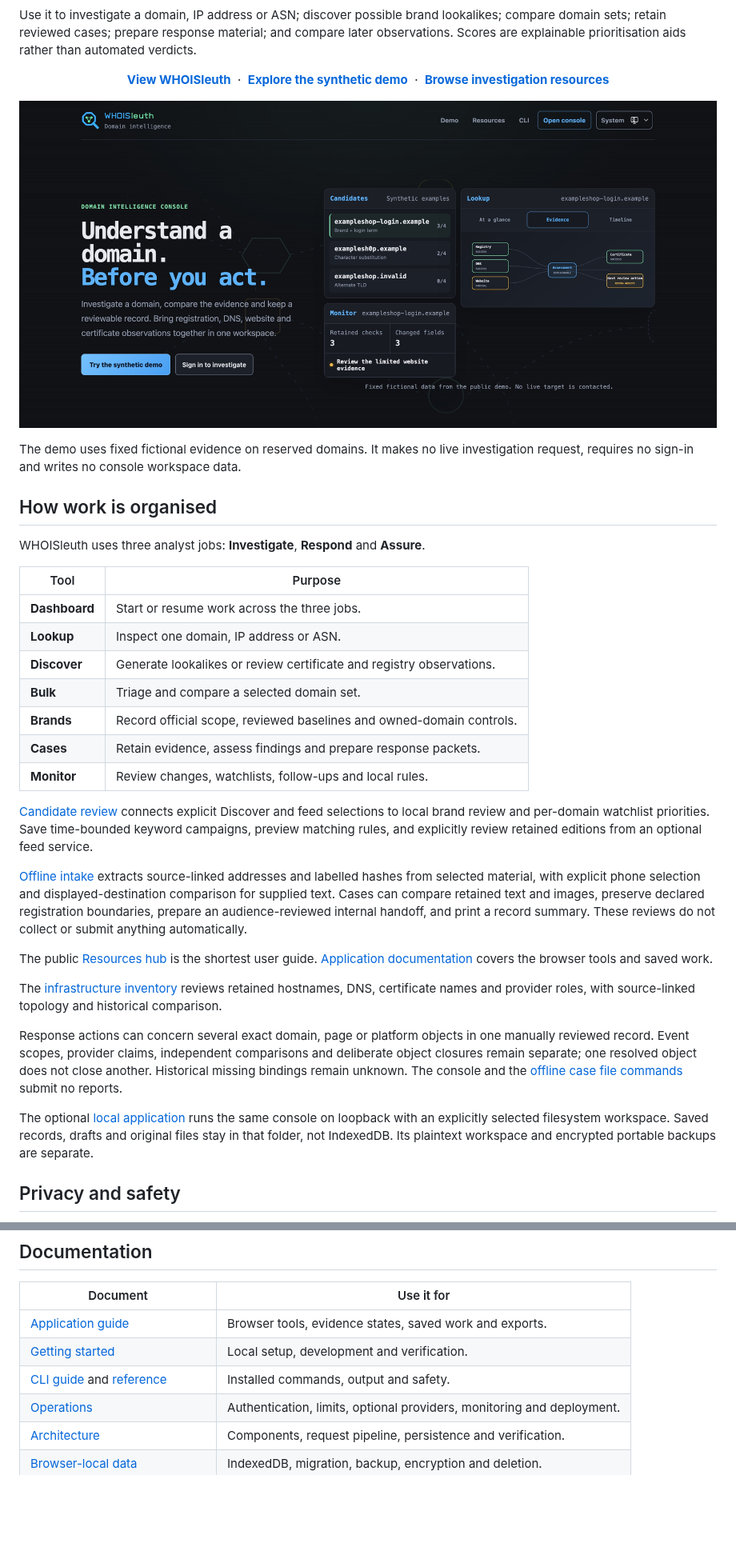
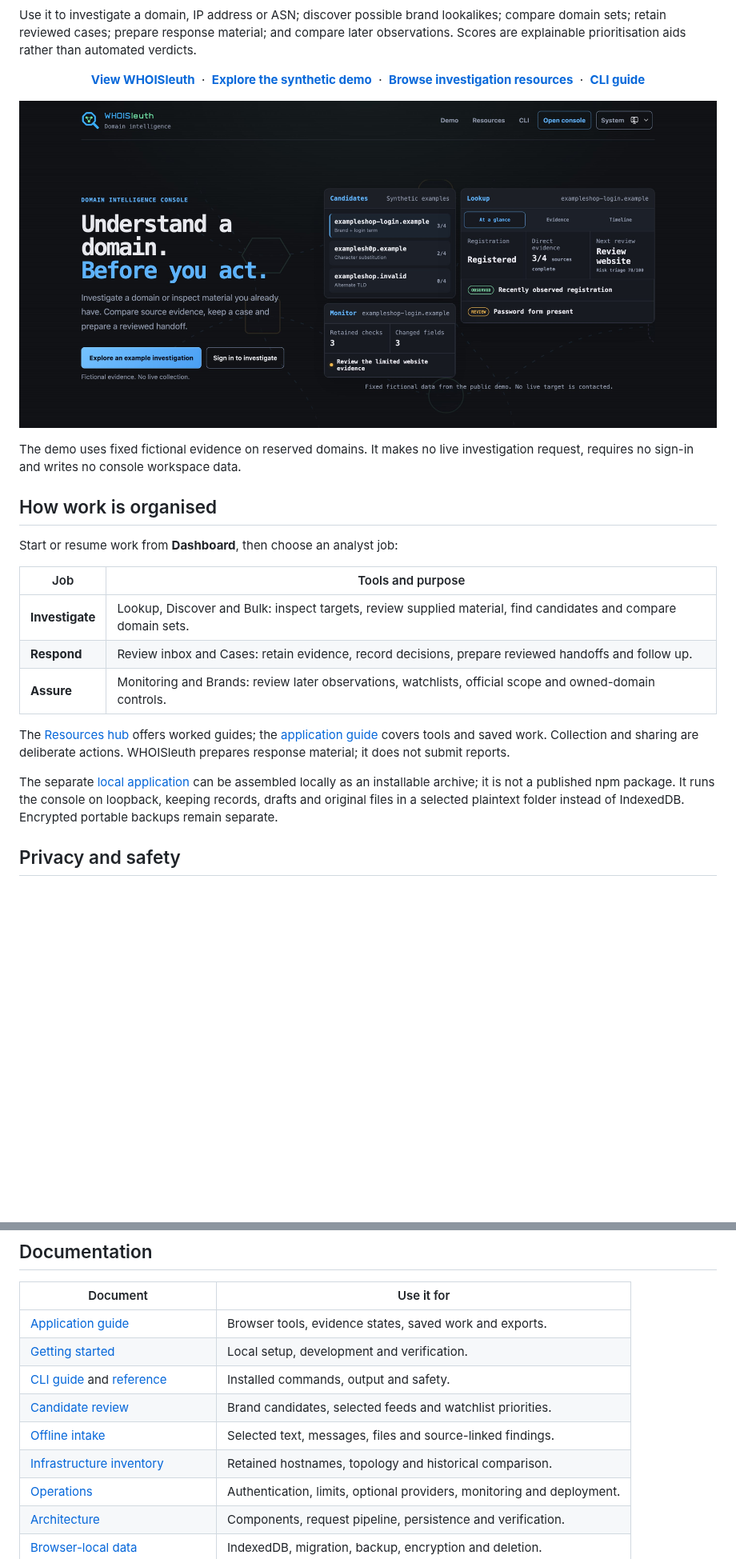
Before and after one commit to slicedearth/whoisleuth, a Markdown page: README.md, 2 parts joined by grey strips. Shown at 80% size. Rendered like a GitHub page; pictures changed too: docs/assets/whoisleuth-homepage.jpg; blank space fills up the shorter version.

```diff
--- a/README.md
+++ b/README.md
@@ -25,6 +25,8 @@ aids rather than automated verdicts.
   <a href="https://www.whoisleuth.com/demo"><strong>Explore the synthetic demo</strong></a>
   &nbsp;·&nbsp;
   <a href="https://www.whoisleuth.com/resources"><strong>Browse investigation resources</strong></a>
+  &nbsp;·&nbsp;
+  <a href="docs/cli.md"><strong>CLI guide</strong></a>
 </p>
 
 <p align="center">
@@ -36,48 +38,24 @@ investigation request, requires no sign-in and writes no console workspace data.
 
 ## How work is organised
 
-WHOISleuth uses three analyst jobs: **Investigate**, **Respond** and **Assure**.
+Start or resume work from **Dashboard**, then choose an analyst job:
 
-| Tool | Purpose |
+| Job | Tools and purpose |
 | --- | --- |
-| **Dashboard** | Start or resume work across the three jobs. |
-| **Lookup** | Inspect one domain, IP address or ASN. |
-| **Discover** | Generate lookalikes or review certificate and registry observations. |
-| **Bulk** | Triage and compare a selected domain set. |
-| **Brands** | Record official scope, reviewed baselines and owned-domain controls. |
-| **Cases** | Retain evidence, assess findings and prepare response packets. |
-| **Monitor** | Review changes, watchlists, follow-ups and local rules. |
+| **Investigate** | Lookup, Discover and Bulk: inspect targets, review supplied material, find candidates and compare domain sets. |
+| **Respond** | Review inbox and Cases: retain evidence, record decisions, prepare reviewed handoffs and follow up. |
+| **Assure** | Monitoring and Brands: review later observations, watchlists, official scope and owned-domain controls. |
 
-[Candidate review](docs/brand-candidate-review.md) connects explicit Discover
-and feed selections to local brand review and per-domain watchlist priorities.
-Save time-bounded keyword campaigns, preview matching rules, and explicitly
-review retained editions from an optional feed service.
+The [Resources hub](https://www.whoisleuth.com/resources) offers worked guides;
+the [application guide](docs/application-guide.md) covers tools and saved work.
+Collection and sharing are deliberate actions. WHOISleuth prepares response
+material; it does not submit reports.
 
-[Offline intake](docs/offline-intake-context.md) extracts source-linked addresses
-and labelled hashes from selected material, with explicit phone selection and
-displayed-destination comparison for supplied text. Cases can compare retained text and
-images, preserve declared registration boundaries, prepare an audience-reviewed
-internal handoff, and print a record summary. These reviews do not collect or
-submit anything automatically.
-
-The public [Resources hub](https://www.whoisleuth.com/resources) is the shortest
-user guide. [Application documentation](docs/application-guide.md) covers the
-browser tools and saved work.
-
-The [infrastructure inventory](docs/infrastructure-observations.md) reviews
-retained hostnames, DNS, certificate names and provider roles, with source-linked
-topology and historical comparison.
-
-Response actions can concern several exact domain, page or platform objects in
-one manually reviewed record. Event scopes, provider claims, independent
-comparisons and deliberate object closures remain separate; one resolved object
-does not close another. Historical missing bindings remain unknown. The console and
-the [offline case file commands](docs/cli.md#local-case-files) submit no reports.
-
-The optional [local application](packages/local-application/README.md) runs the
-same console on loopback with an explicitly selected filesystem workspace.
-Saved records, drafts and original files stay in that folder, not IndexedDB.
-Its plaintext workspace and encrypted portable backups are separate.
+The separate [local application](packages/local-application/README.md) can be
+assembled locally as an installable archive; it is not a published npm package.
+It runs the console on loopback, keeping records, drafts and original files in
+a selected plaintext folder instead of IndexedDB. Encrypted portable backups
+remain separate.
 
 ## Privacy and safety
 
@@ -144,6 +130,9 @@ current writers and direct migrations are described in the
 | [Application guide](docs/application-guide.md) | Browser tools, evidence states, saved work and exports. |
 | [Getting started](docs/getting-started.md) | Local setup, development and verification. |
 | [CLI guide](docs/cli.md) and [reference](docs/cli-reference.md) | Installed commands, output and safety. |
+| [Candidate review](docs/brand-candidate-review.md) | Brand candidates, selected feeds and watchlist priorities. |
+| [Offline intake](docs/offline-intake-context.md) | Selected text, messages, files and source-linked findings. |
+| [Infrastructure inventory](docs/infrastructure-observations.md) | Retained hostnames, topology and historical comparison. |
 | [Operations](docs/operations.md) | Authentication, limits, optional providers, monitoring and deployment. |
 | [Architecture](docs/architecture.md) | Components, request pipeline, persistence and verification. |
 | [Browser-local data](docs/browser-local-data.md) | IndexedDB, migration, backup, encryption and deletion. |
```
Also changed, not shown: other parts of README.md (+13 -5 lines), packages/cli/README.md (+62 -69 lines), 6 other files.
